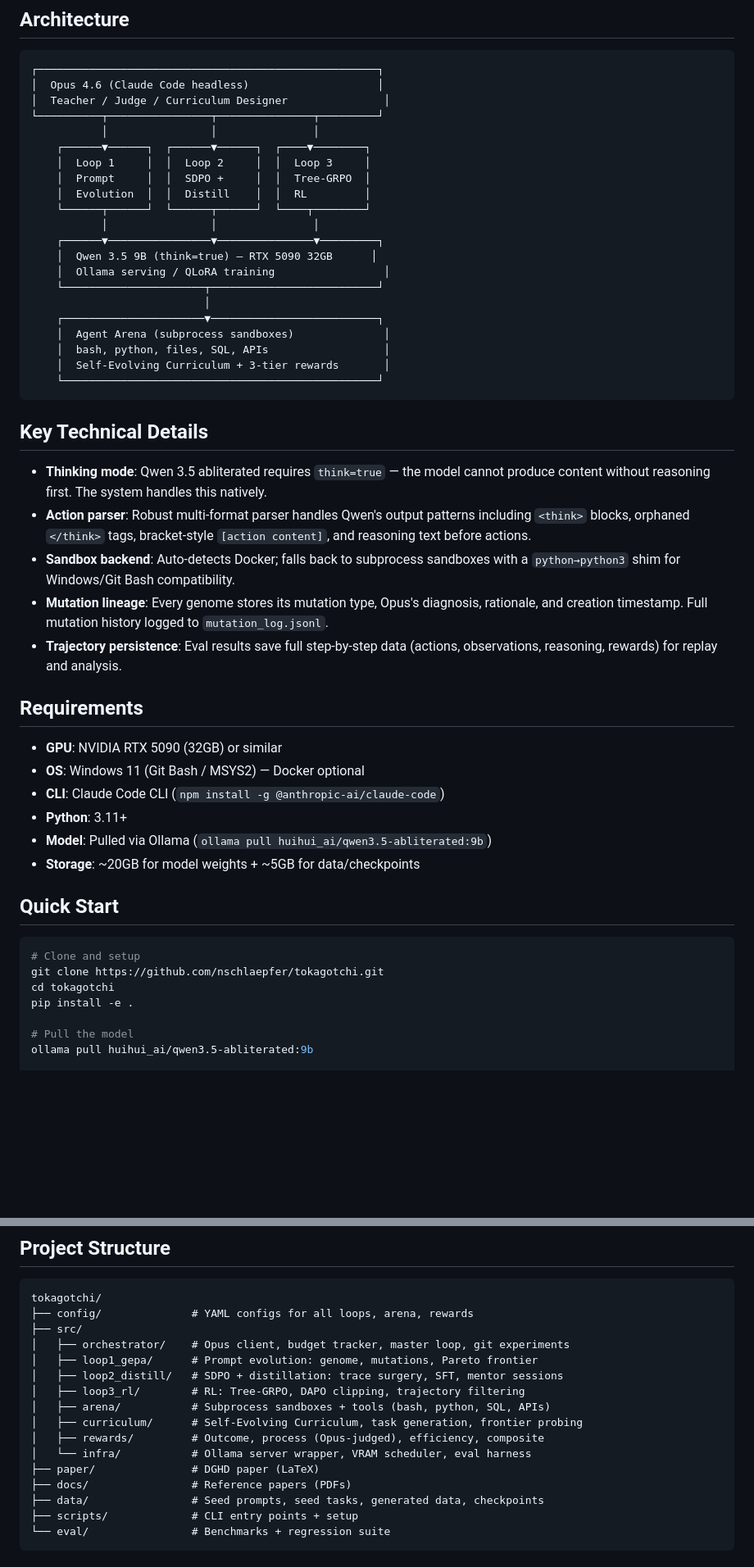
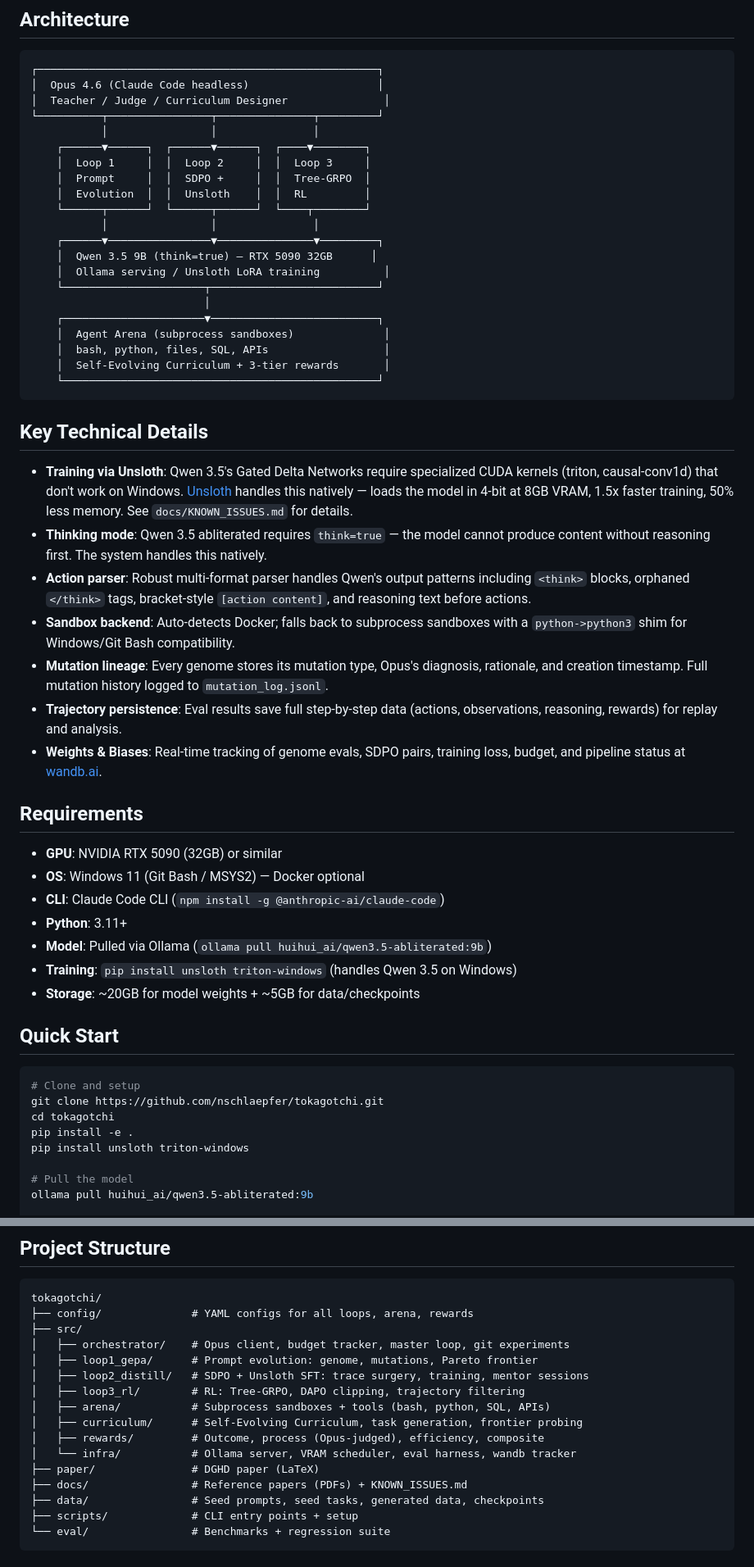
Before and after one commit to nschlaepfer/tokagotchi, a Markdown page: README.md, 2 parts joined by grey strips. Shown at 82% size. Rendered like a GitHub page; blank space fills up the shorter version.

```diff
--- a/README.md
+++ b/README.md
@@ -36,12 +36,12 @@ Tree-GRPO with shared prefix rollouts for 4x efficiency. DAPO's asymmetric clipp
     ┌──────▼──────┐  ┌──────▼──────┐  ┌────▼────────┐
     │  Loop 1     │  │  Loop 2     │  │  Loop 3     │
     │  Prompt     │  │  SDPO +     │  │  Tree-GRPO  │
-    │  Evolution  │  │  Distill    │  │  RL         │
+    │  Evolution  │  │  Unsloth    │  │  RL         │
     └──────┬──────┘  └──────┬──────┘  └────┬────────┘
            │                │               │
     ┌──────▼────────────────▼───────────────▼─────────┐
     │  Qwen 3.5 9B (think=true) — RTX 5090 32GB      │
-    │  Ollama serving / QLoRA training                 │
+    │  Ollama serving / Unsloth LoRA training          │
     └──────────────────────┬──────────────────────────┘
                            │
     ┌──────────────────────▼──────────────────────────┐
@@ -53,11 +53,13 @@ Tree-GRPO with shared prefix rollouts for 4x efficiency. DAPO's asymmetric clipp
 
 ## Key Technical Details
 
+- **Training via Unsloth**: Qwen 3.5's Gated Delta Networks require specialized CUDA kernels (triton, causal-conv1d) that don't work on Windows. [Unsloth](https://unsloth.ai) handles this natively — loads the model in 4-bit at 8GB VRAM, 1.5x faster training, 50% less memory. See `docs/KNOWN_ISSUES.md` for details.
 - **Thinking mode**: Qwen 3.5 abliterated requires `think=true` — the model cannot produce content without reasoning first. The system handles this natively.
 - **Action parser**: Robust multi-format parser handles Qwen's output patterns including `<think>` blocks, orphaned `</think>` tags, bracket-style `[action content]`, and reasoning text before actions.
-- **Sandbox backend**: Auto-detects Docker; falls back to subprocess sandboxes with a `python→python3` shim for Windows/Git Bash compatibility.
+- **Sandbox backend**: Auto-detects Docker; falls back to subprocess sandboxes with a `python->python3` shim for Windows/Git Bash compatibility.
 - **Mutation lineage**: Every genome stores its mutation type, Opus's diagnosis, rationale, and creation timestamp. Full mutation history logged to `mutation_log.jsonl`.
 - **Trajectory persistence**: Eval results save full step-by-step data (actions, observations, reasoning, rewards) for replay and analysis.
+- **Weights & Biases**: Real-time tracking of genome evals, SDPO pairs, training loss, budget, and pipeline status at [wandb.ai](https://wandb.ai).
 
 ## Requirements
 
@@ -66,6 +68,7 @@ Tree-GRPO with shared prefix rollouts for 4x efficiency. DAPO's asymmetric clipp
 - **CLI**: Claude Code CLI (`npm install -g @anthropic-ai/claude-code`)
 - **Python**: 3.11+
 - **Model**: Pulled via Ollama (`ollama pull huihui_ai/qwen3.5-abliterated:9b`)
+- **Training**: `pip install unsloth triton-windows` (handles Qwen 3.5 on Windows)
 - **Storage**: ~20GB for model weights + ~5GB for data/checkpoints
 
 ## Quick Start
@@ -75,6 +78,7 @@ Tree-GRPO with shared prefix rollouts for 4x efficiency. DAPO's asymmetric clipp
 git clone https://github.com/nschlaepfer/tokagotchi.git
 cd tokagotchi
 pip install -e .
+pip install unsloth triton-windows
 
 # Pull the model
 ollama pull huihui_ai/qwen3.5-abliterated:9b
@@ -94,14 +98,14 @@ tokagotchi/
 ├── src/
 │   ├── orchestrator/    # Opus client, budget tracker, master loop, git experiments
 │   ├── loop1_gepa/      # Prompt evolution: genome, mutations, Pareto frontier
-│   ├── loop2_distill/   # SDPO + distillation: trace surgery, SFT, mentor sessions
+│   ├── loop2_distill/   # SDPO + Unsloth SFT: trace surgery, training, mentor sessions
 │   ├── loop3_rl/        # RL: Tree-GRPO, DAPO clipping, trajectory filtering
 │   ├── arena/           # Subprocess sandboxes + tools (bash, python, SQL, APIs)
 │   ├── curriculum/      # Self-Evolving Curriculum, task generation, frontier probing
 │   ├── rewards/         # Outcome, process (Opus-judged), efficiency, composite
-│   └── infra/           # Ollama server wrapper, VRAM scheduler, eval harness
+│   └── infra/           # Ollama server, VRAM scheduler, eval harness, wandb tracker
 ├── paper/               # DGHD paper (LaTeX)
-├── docs/                # Reference papers (PDFs)
+├── docs/                # Reference papers (PDFs) + KNOWN_ISSUES.md
 ├── data/                # Seed prompts, seed tasks, generated data, checkpoints
 ├── scripts/             # CLI entry points + setup
 └── eval/                # Benchmarks + regression suite
```
Also changed, not shown: other parts of README.md (+6 -5 lines), docs/KNOWN_ISSUES.md (+14 -7 lines).
